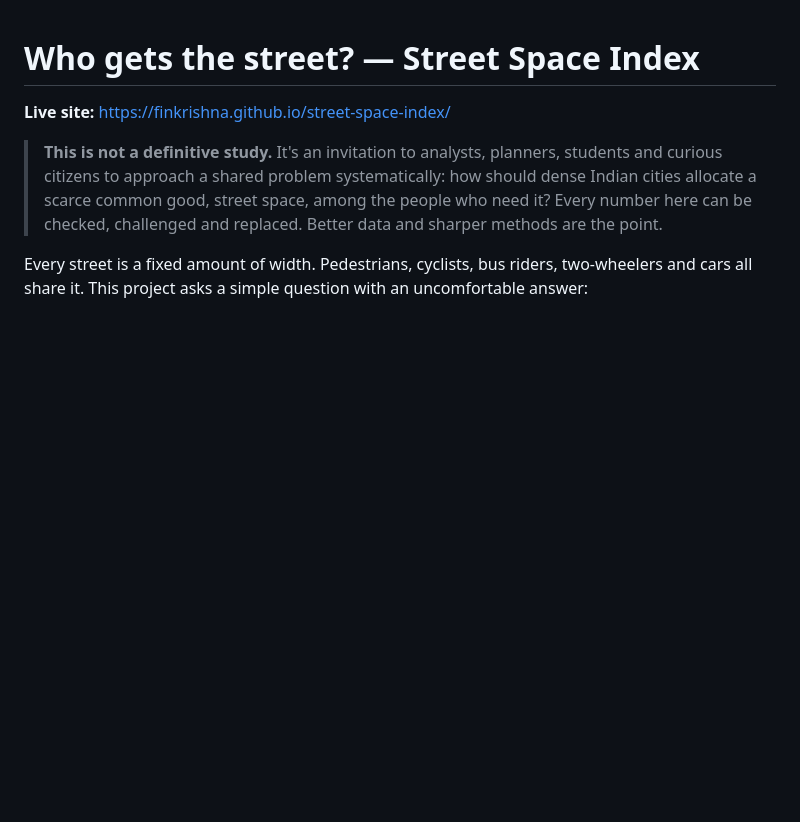
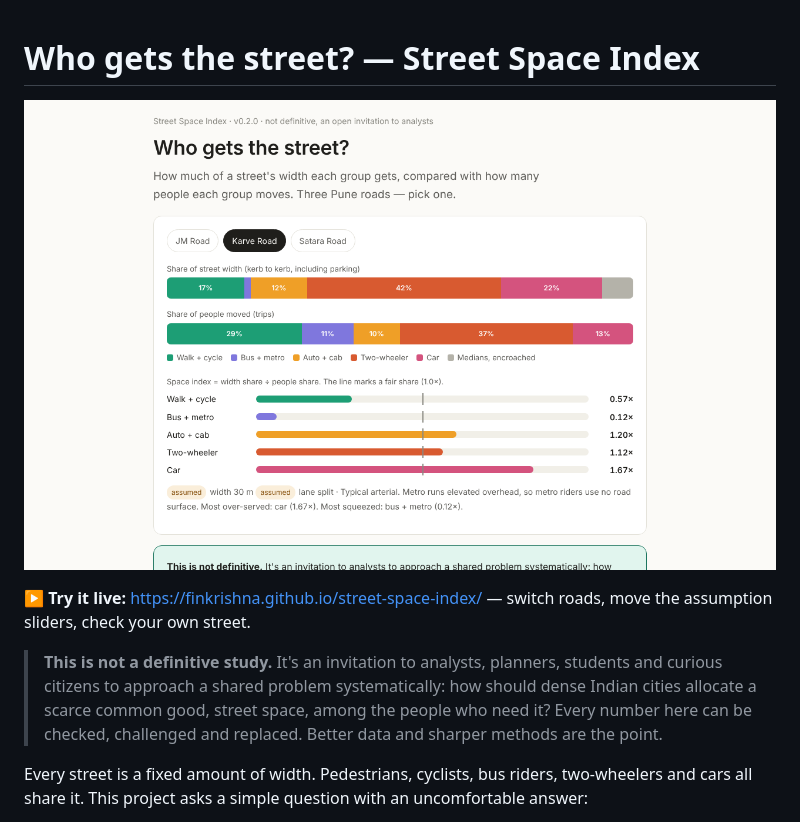
Before and after one commit to finkrishna/street-space-index, a Markdown page: README.md, the part around the change. Rendered like a GitHub page; pictures changed too: docs/preview.png (added); blank space fills up the shorter version.

Commit message:
README: lead with the chart preview
Co-Authored-By: Claude Opus 5.5 <noreply@anthropic.com>
Claude-Session: https://claude.ai/code/session_018vssrnARnkaW7CKs53Yuya

```diff
--- a/README.md
+++ b/README.md
@@ -1,6 +1,8 @@
 # Who gets the street? — Street Space Index
 
-**Live site:** https://finkrishna.github.io/street-space-index/
+[![Karve Road, Pune: cars get 1.67× their fair share of street width; walkers 0.57×; bus riders 0.12×](docs/preview.png)](https://finkrishna.github.io/street-space-index/)
+
+**▶ Try it live:** https://finkrishna.github.io/street-space-index/ — switch roads, move the assumption sliders, check your own street.
 
 > **This is not a definitive study.** It's an invitation to analysts, planners, students and curious citizens to approach a shared problem systematically: how should dense Indian cities allocate a scarce common good, street space, among the people who need it? Every number here can be checked, challenged and replaced. Better data and sharper methods are the point.
 
```
